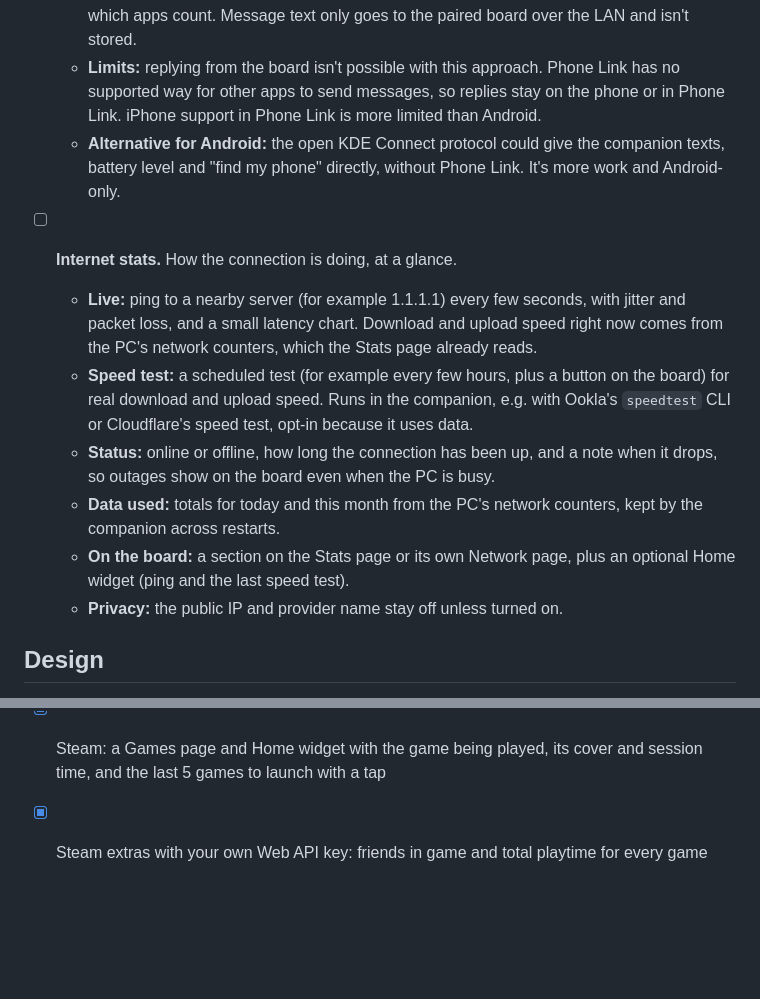
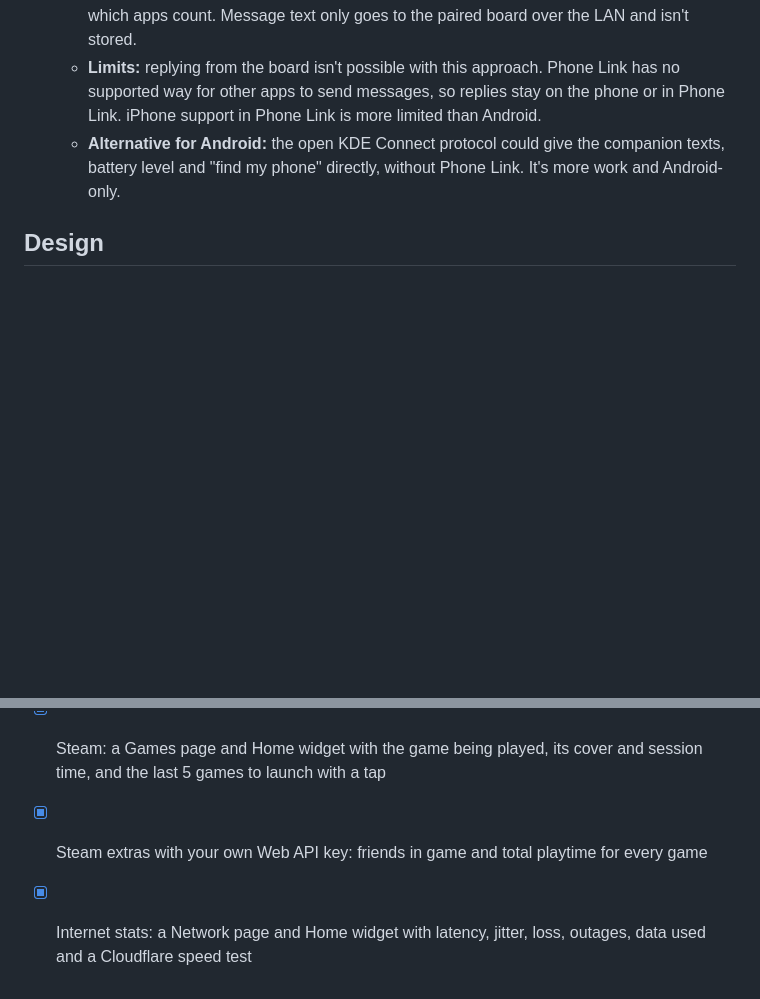
Before and after one commit to MiaLaMala/deskhub, a Markdown page: ROADMAP.md, 2 parts joined by grey strips. Rendered like a GitHub page; blank space fills up the shorter version.

```diff
--- a/ROADMAP.md
+++ b/ROADMAP.md
@@ -10,14 +10,6 @@ Ideas for Desk Hub, roughly in order of value. Each item notes how it would work
   - **Privacy:** off by default. Options to show the sender only, to hide previews, and to pick which apps count. Message text only goes to the paired board over the LAN and isn't stored.
   - **Limits:** replying from the board isn't possible with this approach. Phone Link has no supported way for other apps to send messages, so replies stay on the phone or in Phone Link. iPhone support in Phone Link is more limited than Android.
   - **Alternative for Android:** the open KDE Connect protocol could give the companion texts, battery level and "find my phone" directly, without Phone Link. It's more work and Android-only.
-
-- [ ] **Internet stats.** How the connection is doing, at a glance.
-  - **Live:** ping to a nearby server (for example 1.1.1.1) every few seconds, with jitter and packet loss, and a small latency chart. Download and upload speed right now comes from the PC's network counters, which the Stats page already reads.
-  - **Speed test:** a scheduled test (for example every few hours, plus a button on the board) for real download and upload speed. Runs in the companion, e.g. with Ookla's `speedtest` CLI or Cloudflare's speed test, opt-in because it uses data.
-  - **Status:** online or offline, how long the connection has been up, and a note when it drops, so outages show on the board even when the PC is busy.
-  - **Data used:** totals for today and this month from the PC's network counters, kept by the companion across restarts.
-  - **On the board:** a section on the Stats page or its own Network page, plus an optional Home widget (ping and the last speed test).
-  - **Privacy:** the public IP and provider name stay off unless turned on.
 
 ## Design
 
@@ -82,3 +74,4 @@ Ideas for Desk Hub, roughly in order of value. Each item notes how it would work
 - [x] Shortcut tiles that light up for mic and speaker mute, plus a `mic` action that mutes the microphone in Windows
 - [x] Steam: a Games page and Home widget with the game being played, its cover and session time, and the last 5 games to launch with a tap
 - [x] Steam extras with your own Web API key: friends in game and total playtime for every game
+- [x] Internet stats: a Network page and Home widget with latency, jitter, loss, outages, data used and a Cloudflare speed test
```
Also changed, not shown: README.md (+25 -2 lines), docs/screenshots/network.png (added), 16 other files.
